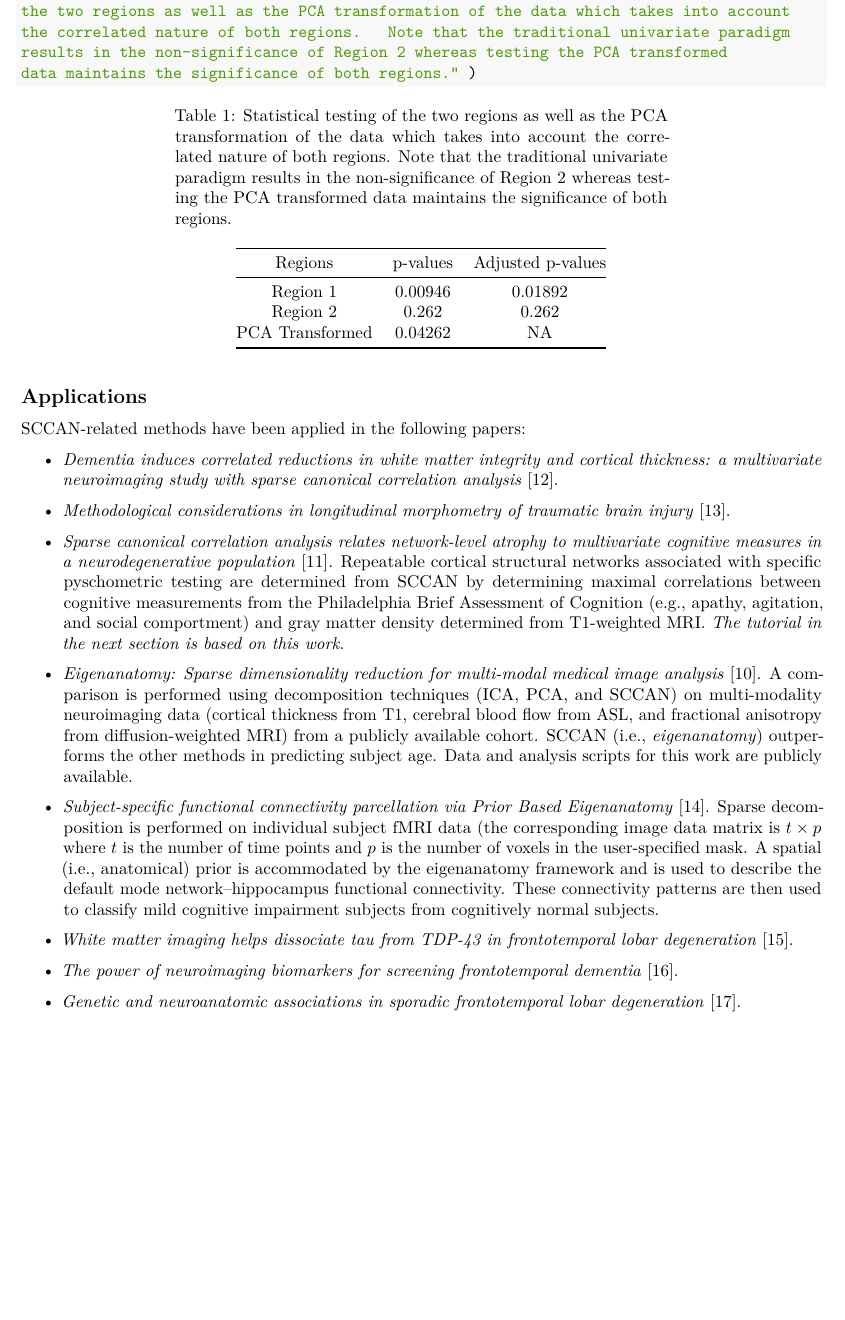
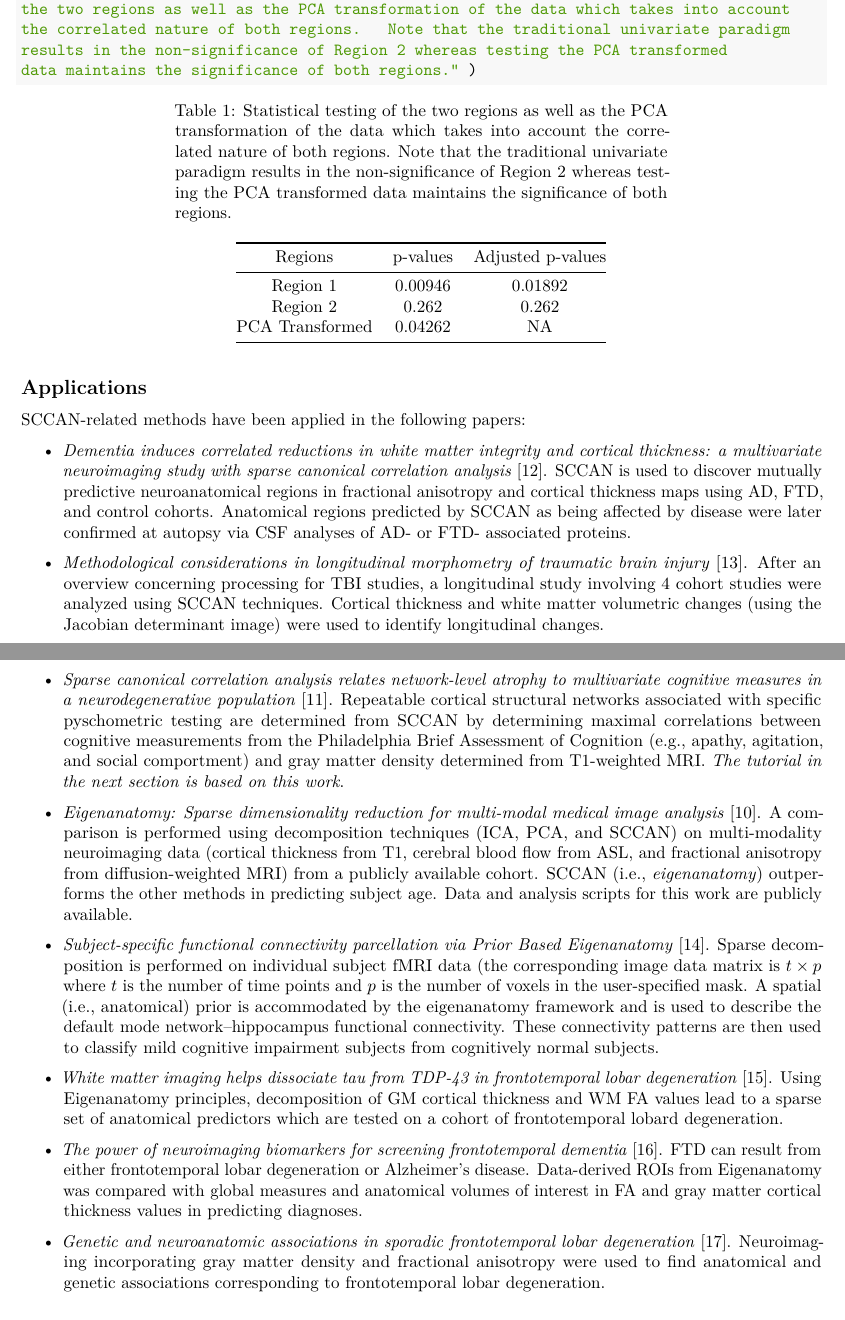
Before and after one commit to ntustison/BrianSccanTutorial, an R Markdown document (tutorial.Rmd): part of page 5 of 25 before the commit and two parts of pages 5 and 6 of 24 after it, the two joined at a grey line, cut so that both start at the same text, the shorter picture padded with empty space. Rendered offline with R 4.5, knitr and Pandoc, then LaTeX, with nearby package versions; some code elsewhere in the file could not run offline.

Commit message:
ENH:  Add synopsis.

```diff
--- a/tutorial.Rmd
+++ b/tutorial.Rmd
@@ -215,9 +214,17 @@ SCCAN-related methods have been applied in the following papers:
 
 * _Dementia induces correlated reductions in white matter integrity and
 cortical thickness: a multivariate neuroimaging study with sparse canonical correlation
-analysis_ [@Avants:2010aa].
+analysis_ [@Avants:2010aa].  SCCAN is used to discover mutually predictive
+neuroanatomical regions in fractional anisotropy and cortical thickness maps
+using AD, FTD, and control cohorts.  Anatomical regions predicted by SCCAN
+as being affected by disease were later confirmed at autopsy via CSF analyses
+of AD- or FTD- associated proteins.
 
 * _Methodological considerations in longitudinal morphometry of traumatic brain injury_ [@Kim:2013aa].
+After an overview concerning processing for TBI studies, a longitudinal
+study involving 4 cohort studies were analyzed using SCCAN techniques.  Cortical
+thickness and white matter volumetric changes (using the Jacobian determinant
+ image) were used to identify longitudinal changes.
 
 * _Sparse canonical correlation analysis relates network-level atrophy to multivariate
 cognitive measures in a neurodegenerative population_ [@Avants2014].  Repeatable
@@ -243,10 +250,18 @@ connectivity patterns are then used to classify mild cognitive impairment subjec
 cognitively normal subjects.
 
 * _White matter imaging helps dissociate tau from TDP-43 in frontotemporal lobar degeneration_ [@McMillan2013].
+Using Eigenanatomy principles, decomposition of GM cortical thickness and WM FA values
+lead to a sparse set of anatomical predictors which are tested on a cohort of frontotemporal
+lobard degeneration.
 
-* _The power of neuroimaging biomarkers for screening frontotemporal dementia_ [@McMillan2014].
+* _The power of neuroimaging biomarkers for screening frontotemporal dementia_ [@McMillan2014].  FTD can
+result from either frontotemporal lobar degeneration or Alzheimer's disease.  Data-derived ROIs from
+Eigenanatomy was compared with global measures and anatomical volumes of interest in FA and gray matter
+cortical thickness values in predicting diagnoses.
 
 * _Genetic and neuroanatomic associations in sporadic frontotemporal lobar degeneration_ [@McMillan2014a].
+Neuroimaging incorporating gray matter density and fractional anisotropy were used to find anatomical
+and genetic associations corresponding to frontotemporal lobar degeneration.
 
 ## ANTsR implementation
 
```
Also changed, not shown: Figures/simpleExamplePlot.pdf, tutorial.Rmd (12 more changed lines), 1 other file.
